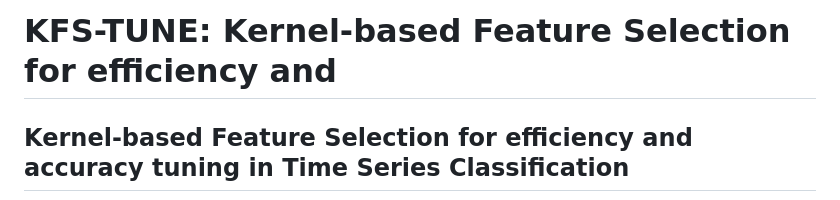
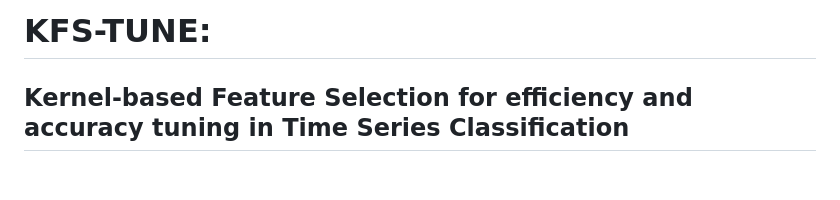
Before and after one commit to SophiaVei/KFS-TUNE, a Markdown page: README.md, the part around the change. Rendered like a GitHub page; blank space fills up the shorter version.

```diff
--- a/README.md
+++ b/README.md
@@ -1,4 +1,4 @@
-# KFS-TUNE: Kernel-based Feature Selection for efficiency and
+# KFS-TUNE:
 ## Kernel-based Feature Selection for efficiency and accuracy tuning in Time Series Classification
 
 
```
